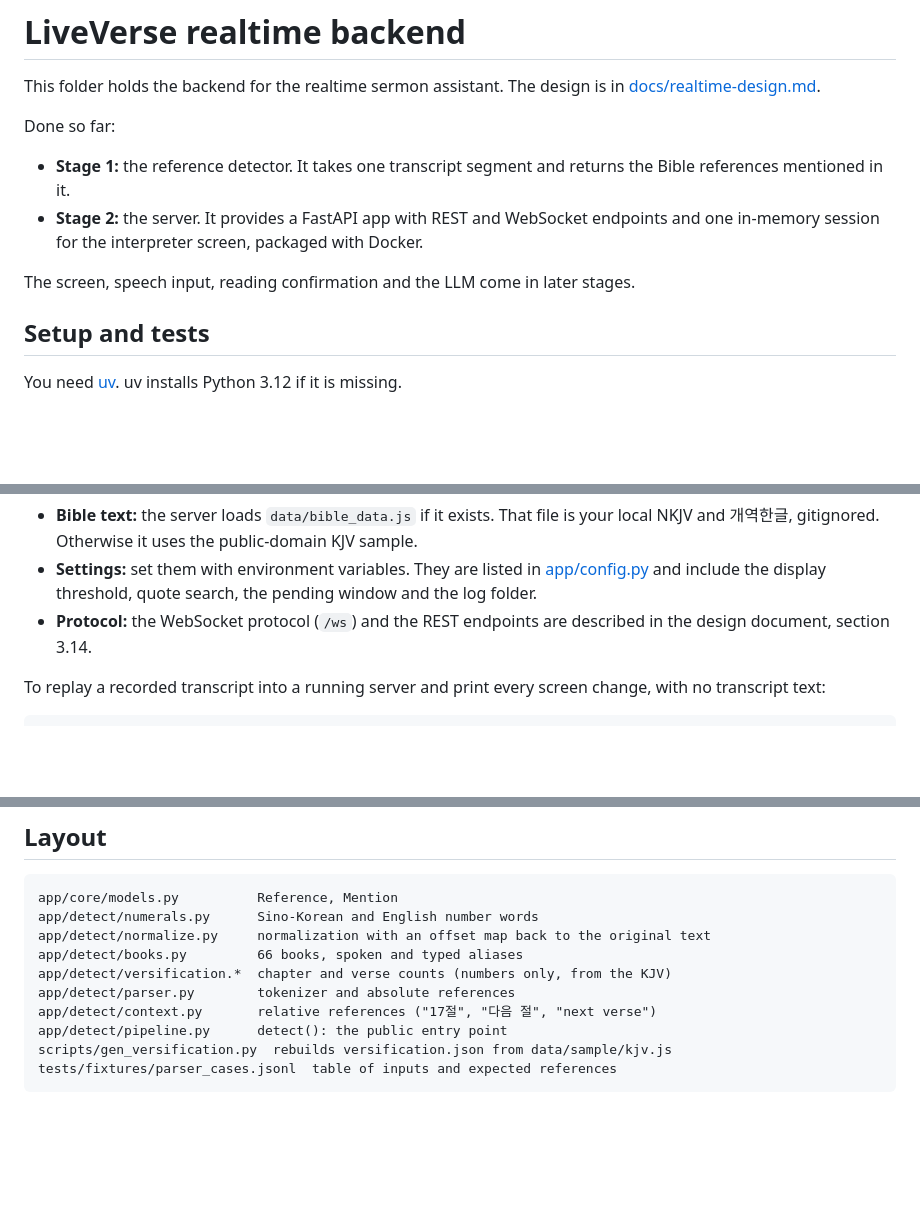
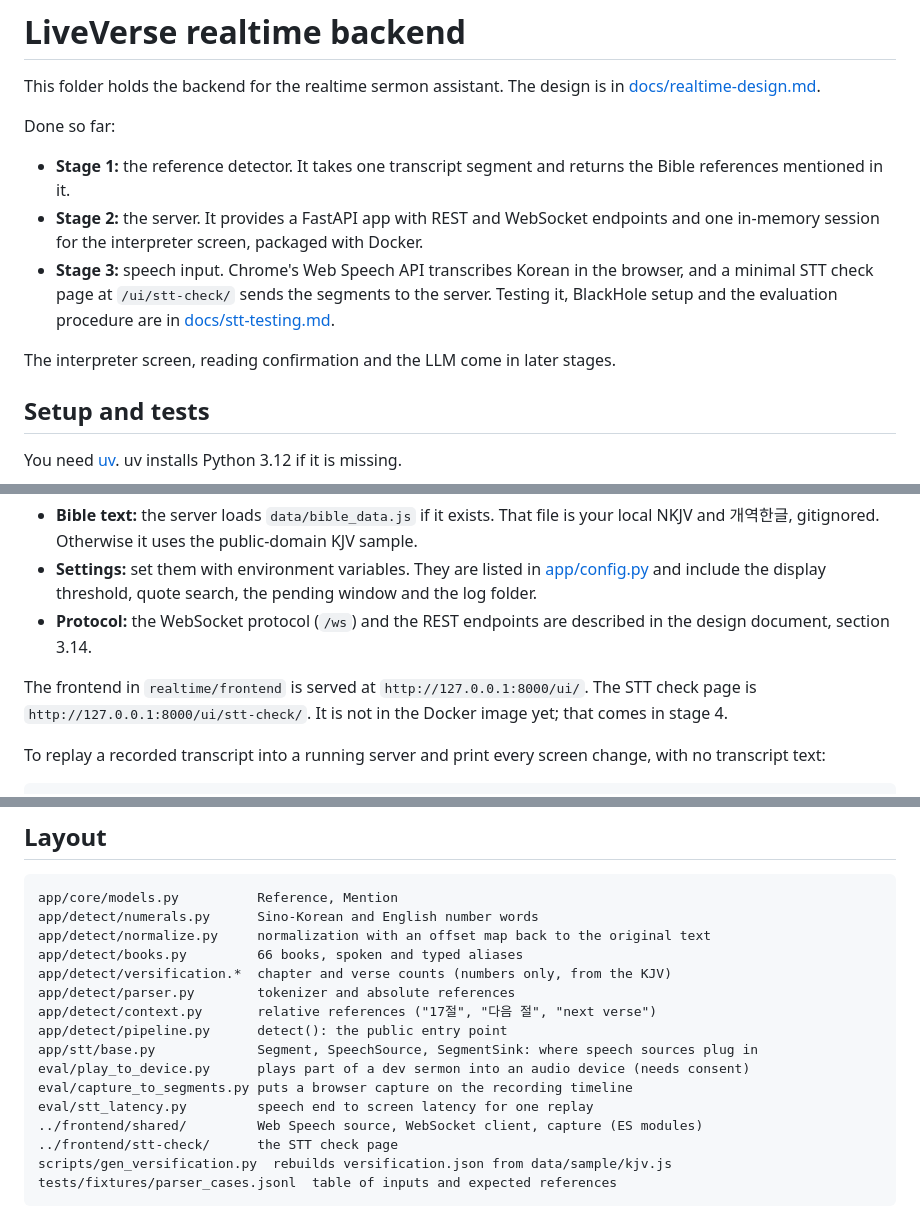
Before and after one commit to rkim9125/LiveVerse, a Markdown page: realtime/backend/README.md, 3 parts joined by grey strips. Rendered like a GitHub page; blank space fills up the shorter version.

Commit message:
Document speech input testing, BlackHole setup and the gated evaluation

````diff
--- a/realtime/backend/README.md
+++ b/realtime/backend/README.md
@@ -6,8 +6,9 @@ Done so far:
 
 - **Stage 1:** the reference detector. It takes one transcript segment and returns the Bible references mentioned in it.
 - **Stage 2:** the server. It provides a FastAPI app with REST and WebSocket endpoints and one in-memory session for the interpreter screen, packaged with Docker.
+- **Stage 3:** speech input. Chrome's Web Speech API transcribes Korean in the browser, and a minimal STT check page at `/ui/stt-check/` sends the segments to the server. Testing it, BlackHole setup and the evaluation procedure are in [docs/stt-testing.md](../../docs/stt-testing.md).
 
-The screen, speech input, reading confirmation and the LLM come in later stages.
+The interpreter screen, reading confirmation and the LLM come in later stages.
 
 ## Setup and tests
 
@@ -34,6 +35,8 @@ curl "127.0.0.1:8000/api/verses?ref=John+3:16"
 - **Bible text:** the server loads `data/bible_data.js` if it exists. That file is your local NKJV and 개역한글, gitignored. Otherwise it uses the public-domain KJV sample.
 - **Settings:** set them with environment variables. They are listed in [app/config.py](app/config.py) and include the display threshold, quote search, the pending window and the log folder.
 - **Protocol:** the WebSocket protocol (`/ws`) and the REST endpoints are described in the design document, section 3.14.
+
+The frontend in `realtime/frontend` is served at `http://127.0.0.1:8000/ui/`. The STT check page is `http://127.0.0.1:8000/ui/stt-check/`. It is not in the Docker image yet; that comes in stage 4.
 
 To replay a recorded transcript into a running server and print every screen change, with no transcript text:
 
@@ -92,6 +95,12 @@ app/detect/versification.*  chapter and verse counts (numbers only, from the KJV
 app/detect/parser.py        tokenizer and absolute references
 app/detect/context.py       relative references ("17절", "다음 절", "next verse")
 app/detect/pipeline.py      detect(): the public entry point
+app/stt/base.py             Segment, SpeechSource, SegmentSink: where speech sources plug in
+eval/play_to_device.py      plays part of a dev sermon into an audio device (needs consent)
+eval/capture_to_segments.py puts a browser capture on the recording timeline
+eval/stt_latency.py         speech end to screen latency for one replay
+../frontend/shared/         Web Speech source, WebSocket client, capture (ES modules)
+../frontend/stt-check/      the STT check page
 scripts/gen_versification.py  rebuilds versification.json from data/sample/kjv.js
 tests/fixtures/parser_cases.jsonl  table of inputs and expected references
 ```
````
Also changed, not shown: docs/stt-testing.md (added, +197 -0 lines).
